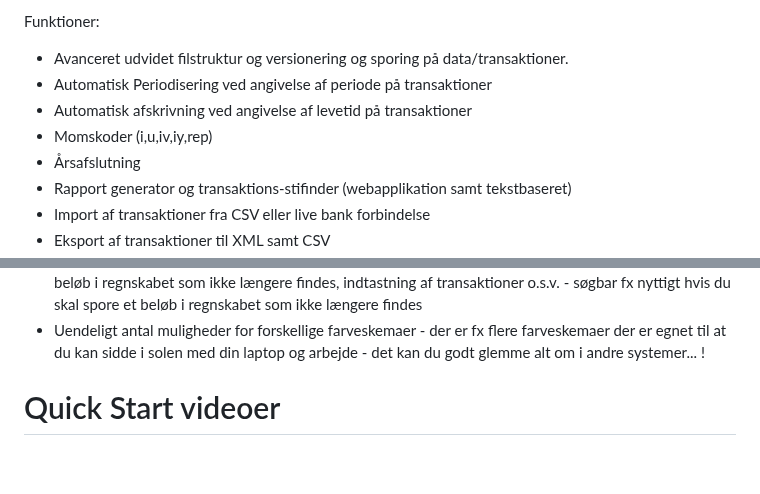
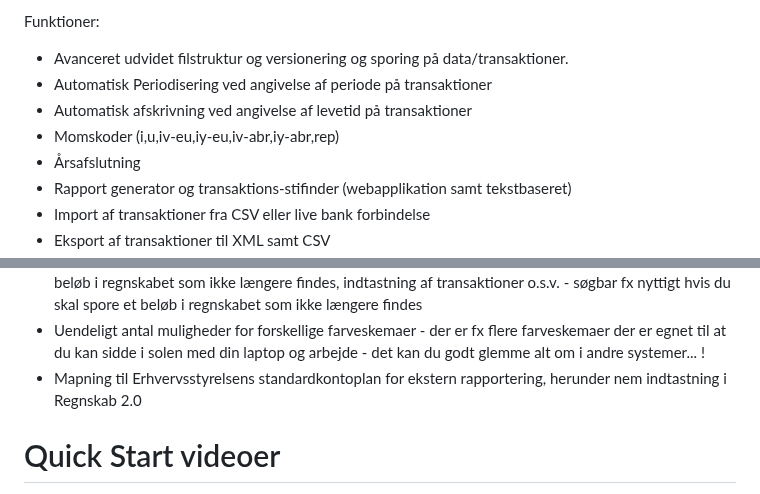
Before and after one commit to n4s-linux/n4s, a Markdown page: README.md, 2 parts joined by grey strips. GitHub-like rendering; blank space fills up the shorter version.

Commit message:
Om momskoder og mapning

```diff
--- a/README.md
+++ b/README.md
@@ -188,7 +188,7 @@ Funktioner:
 * Avanceret udvidet filstruktur og versionering og sporing på data/transaktioner.
 * Automatisk Periodisering ved angivelse af periode på transaktioner
 * Automatisk afskrivning ved angivelse af levetid på transaktioner
-* Momskoder (i,u,iv,iy,rep)
+* Momskoder (i,u,iv-eu,iy-eu,iv-abr,iy-abr,rep)
 * Årsafslutning
 * Rapport generator og transaktions-stifinder (webapplikation samt tekstbaseret)
 * Import af transaktioner fra CSV eller live bank forbindelse
@@ -210,6 +210,7 @@ Funktioner:
 * Fuld log over alle ændringer. Hver ændring af transkationer bliver logført på transaktionen med operatør, ændring, samt dato og tidspunkt
 * Fuld log over alle handlinger, output fra alle viste balancer, kontokort m.v. med dato og tidsstempel for hver bruger for hvert regnskab, indtastning af transaktioner o.s.v. - søgbar fx nyttigt hvis du skal spore et beløb i regnskabet som ikke længere findes, indtastning af transaktioner o.s.v. - søgbar fx nyttigt hvis du skal spore et beløb i regnskabet som ikke længere findes
 * Uendeligt antal muligheder for forskellige farveskemaer - der er fx flere farveskemaer der er egnet til at du kan sidde i solen med din laptop og arbejde - det kan du godt glemme alt om i andre systemer... !
+* Mapning til Erhvervsstyrelsens standardkontoplan for ekstern rapportering, herunder nem indtastning i Regnskab 2.0
 
 # Quick Start videoer
 * [Oprettelse af transaktioner](https://asciinema.org/a/DthEWQufaDutoBqTSw1OVb2EZ)
```
